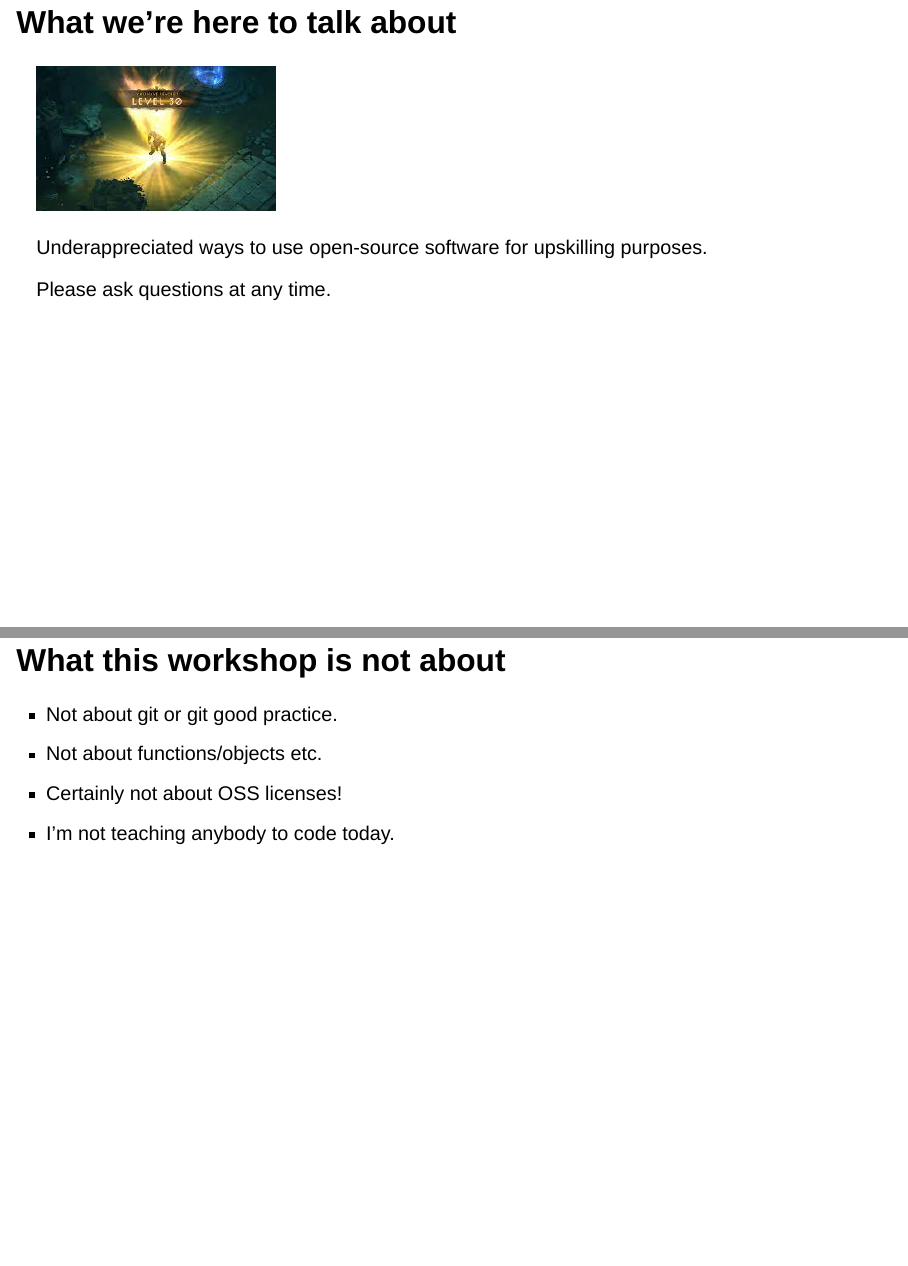
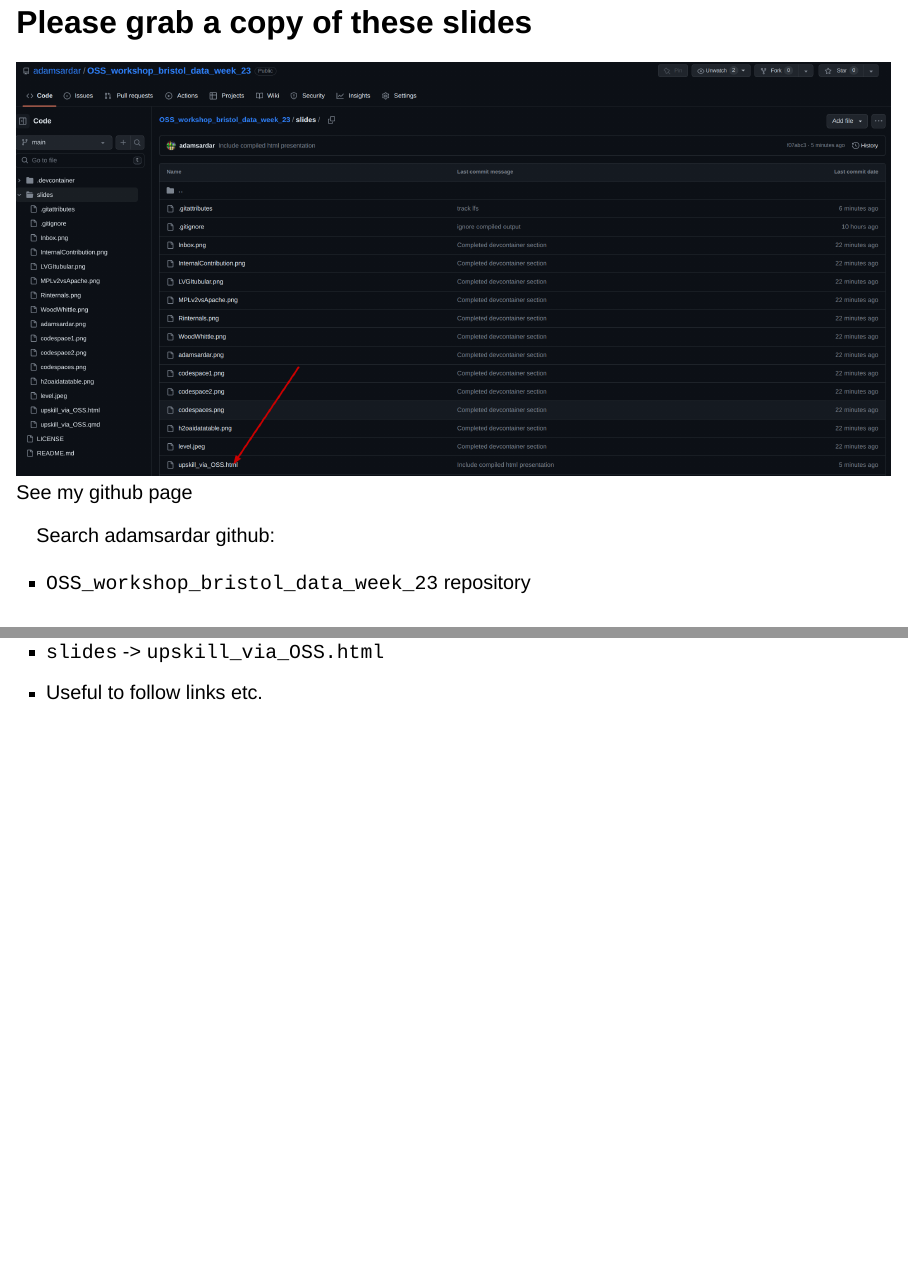
Before and after one commit to adamsardar/OSS_workshop_bristol_data_week_23, a Quarto document (slides/upskill_via_OSS.qmd): pages 2 and 3 of 38 before the commit and pages 2 and 3 of 40 after it, joined at a grey line. Rendered offline with R 4.5, knitr and Pandoc in place of Quarto, with nearby package versions; drawn as Slidy slides in place of the format the file asks for.

Commit message:
Added ability to grab copy of these slides

```diff
--- a/slides/upskill_via_OSS.qmd
+++ b/slides/upskill_via_OSS.qmd
@@ -11,6 +11,19 @@
     standalone: true
     embed-resources: true
 ---
+
+## Please grab a copy of these slides {.smaller}
+
+![See my github page](githubSlides.png)
+
+::: {.nonincremental}
+Search adamsardar github:
+
+- `OSS_workshop_bristol_data_week_23` repository
+- `slides` -> `upskill_via_OSS.html`
+- Useful to follow links etc.
+
+:::
 
 ## What we're here to talk about {.smaller}
 
```
Also changed, not shown: slides/githubSlides.png (added), slides/upskill_via_OSS.html, slides/upskill_via_OSS.qmd (7 more changed lines).
